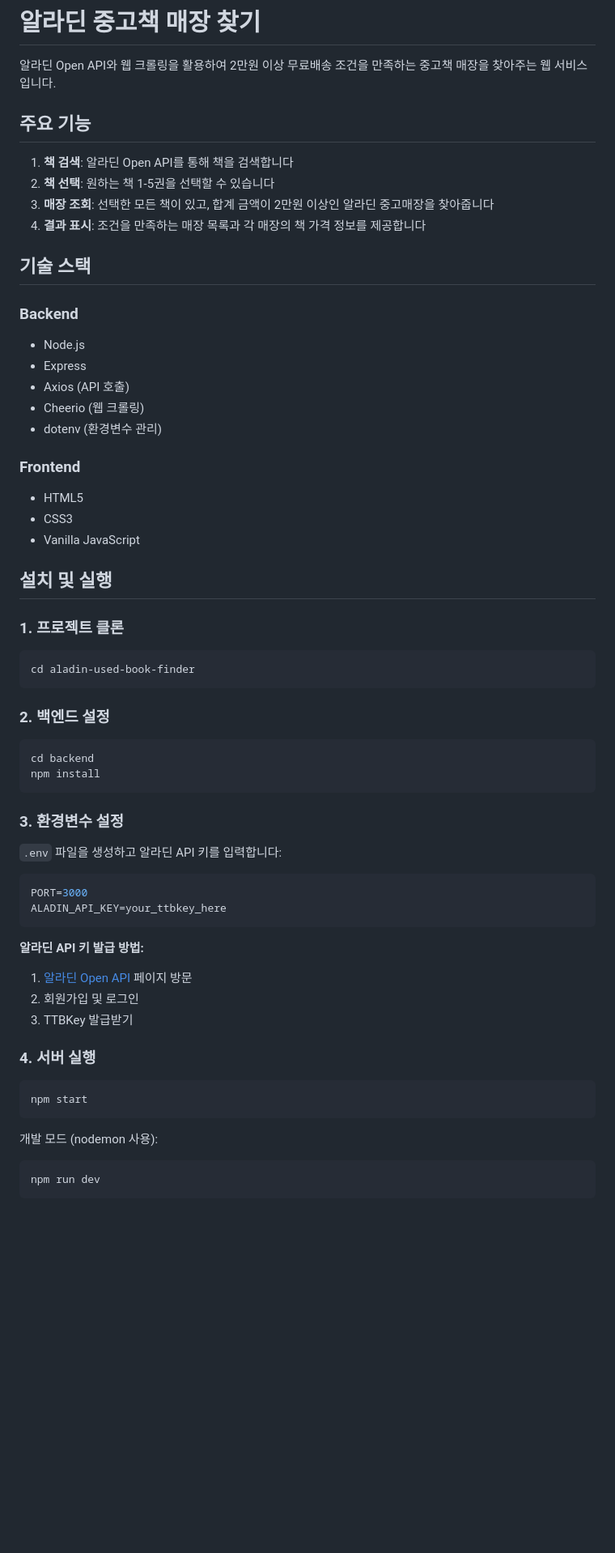
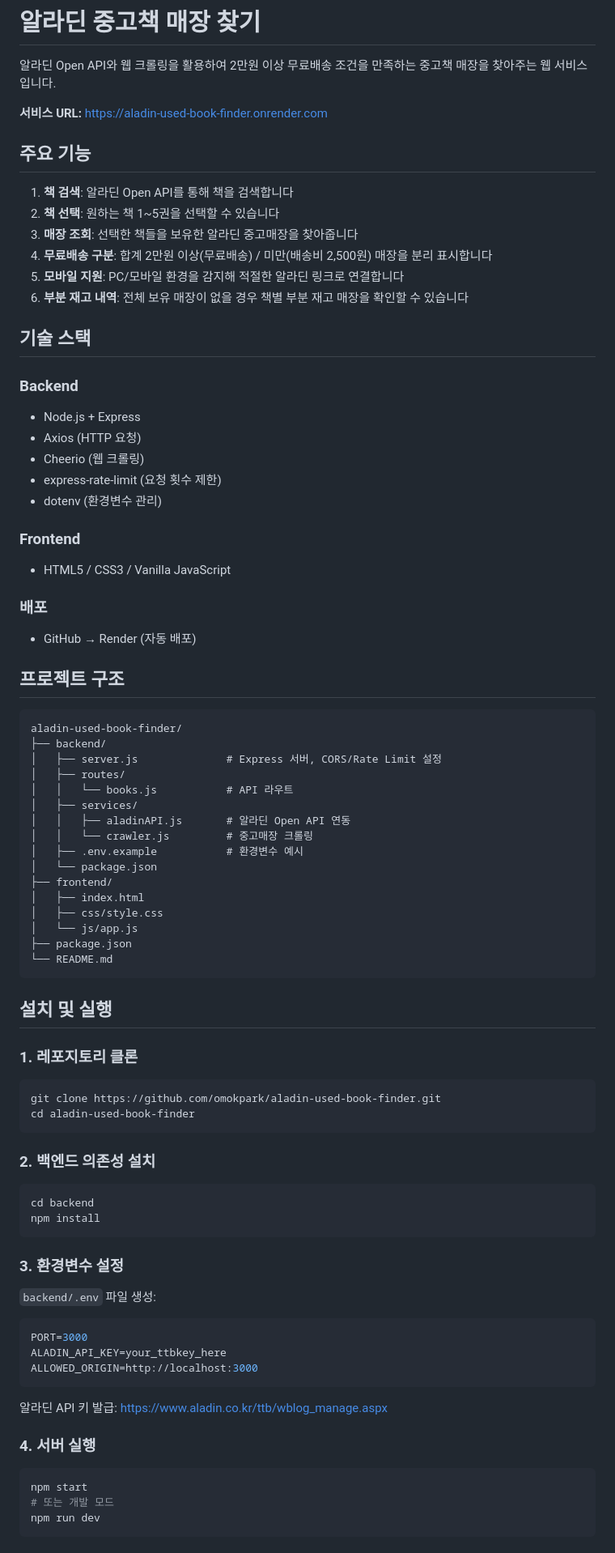
Before and after one commit to omokpark/aladin-used-book-finder, a Markdown page: README.md, the part around one of its changes. Shown at 81% size. Rendered like a GitHub page; blank space fills up the shorter version.

````diff
--- a/README.md
+++ b/README.md
@@ -2,63 +2,81 @@
 
 알라딘 Open API와 웹 크롤링을 활용하여 2만원 이상 무료배송 조건을 만족하는 중고책 매장을 찾아주는 웹 서비스입니다.
 
+**서비스 URL:** https://aladin-used-book-finder.onrender.com
+
 ## 주요 기능
 
 1. **책 검색**: 알라딘 Open API를 통해 책을 검색합니다
-2. **책 선택**: 원하는 책 1-5권을 선택할 수 있습니다
-3. **매장 조회**: 선택한 모든 책이 있고, 합계 금액이 2만원 이상인 알라딘 중고매장을 찾아줍니다
-4. **결과 표시**: 조건을 만족하는 매장 목록과 각 매장의 책 가격 정보를 제공합니다
+2. **책 선택**: 원하는 책 1~5권을 선택할 수 있습니다
+3. **매장 조회**: 선택한 책들을 보유한 알라딘 중고매장을 찾아줍니다
+4. **무료배송 구분**: 합계 2만원 이상(무료배송) / 미만(배송비 2,500원) 매장을 분리 표시합니다
+5. **모바일 지원**: PC/모바일 환경을 감지해 적절한 알라딘 링크로 연결합니다
+6. **부분 재고 내역**: 전체 보유 매장이 없을 경우 책별 부분 재고 매장을 확인할 수 있습니다
 
 ## 기술 스택
 
 ### Backend
-- Node.js
-- Express
-- Axios (API 호출)
+- Node.js + Express
+- Axios (HTTP 요청)
 - Cheerio (웹 크롤링)
+- express-rate-limit (요청 횟수 제한)
 - dotenv (환경변수 관리)
 
 ### Frontend
-- HTML5
-- CSS3
-- Vanilla JavaScript
+- HTML5 / CSS3 / Vanilla JavaScript
+
+### 배포
+- GitHub → Render (자동 배포)
+
+## 프로젝트 구조
+
+```
+aladin-used-book-finder/
+├── backend/
+│   ├── server.js              # Express 서버, CORS/Rate Limit 설정
+│   ├── routes/
+│   │   └── books.js           # API 라우트
+│   ├── services/
+│   │   ├── aladinAPI.js       # 알라딘 Open API 연동
+│   │   └── crawler.js         # 중고매장 크롤링
+│   ├── .env.example           # 환경변수 예시
+│   └── package.json
+├── frontend/
+│   ├── index.html
+│   ├── css/style.css
+│   └── js/app.js
+├── package.json
+└── README.md
+```
 
 ## 설치 및 실행
 
-### 1. 프로젝트 클론
+### 1. 레포지토리 클론
 ```bash
+git clone https://github.com/omokpark/aladin-used-book-finder.git
 cd aladin-used-book-finder
 ```
 
-### 2. 백엔드 설정
-
+### 2. 백엔드 의존성 설치
 ```bash
 cd backend
 npm install
 ```
 
 ### 3. 환경변수 설정
-
-`.env` 파일을 생성하고 알라딘 API 키를 입력합니다:
-
+`backend/.env` 파일 생성:
 ```env
 PORT=3000
 ALADIN_API_KEY=your_ttbkey_here
+ALLOWED_ORIGIN=http://localhost:3000
 ```
 
-**알라딘 API 키 발급 방법:**
-1. [알라딘 Open API](https://www.aladin.co.kr/ttb/wblog_manage.aspx) 페이지 방문
-2. 회원가입 및 로그인
-3. TTBKey 발급받기
+알라딘 API 키 발급: https://www.aladin.co.kr/ttb/wblog_manage.aspx
 
 ### 4. 서버 실행
-
 ```bash
 npm start
-```
-
-개발 모드 (nodemon 사용):
-```bash
+# 또는 개발 모드
 npm run dev
 ```
 
````
Also changed, not shown: other parts of README.md (+30 -68 lines), CLAUDE.md (added, +97 -0 lines).
